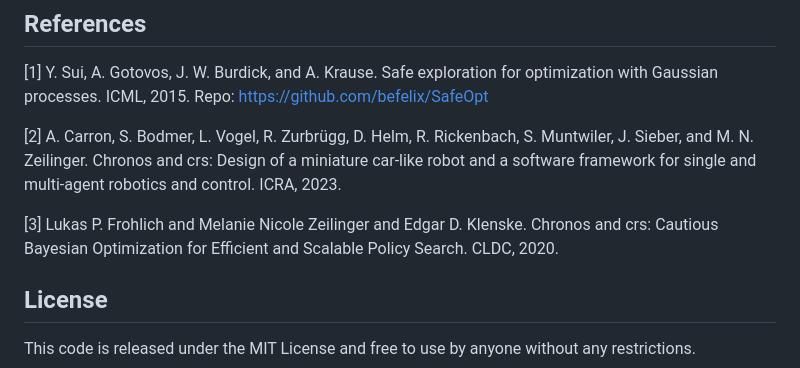
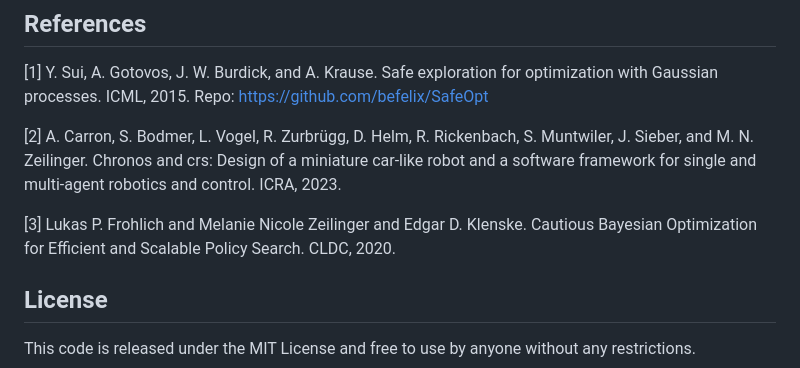
Before and after one commit to albertgassol1/coat_mpc, a Markdown page: README.md, the part around the change. Rendered like a GitHub page.

```diff
--- a/README.md
+++ b/README.md
@@ -76,7 +76,7 @@ The code is set to use default parameters for the SafeOpt algorithm, which can b
 	A. Carron, S. Bodmer, L. Vogel, R. Zurbrügg, D. Helm, R. Rickenbach, S. Muntwiler, J. Sieber, and M. N. Zeilinger. Chronos and crs: Design of a miniature car-like robot and a software framework for single and multi-agent robotics and control. ICRA, 2023.
 
   <a id="1">[3]</a>
-	Lukas P. Frohlich and Melanie Nicole Zeilinger and Edgar D. Klenske. Chronos and crs: Cautious Bayesian Optimization for Efficient and Scalable Policy Search. CLDC, 2020.
+	Lukas P. Frohlich and Melanie Nicole Zeilinger and Edgar D. Klenske. Cautious Bayesian Optimization for Efficient and Scalable Policy Search. CLDC, 2020.
 
 ## License
 This code is released under the MIT License and free to use by anyone without any restrictions.
```
